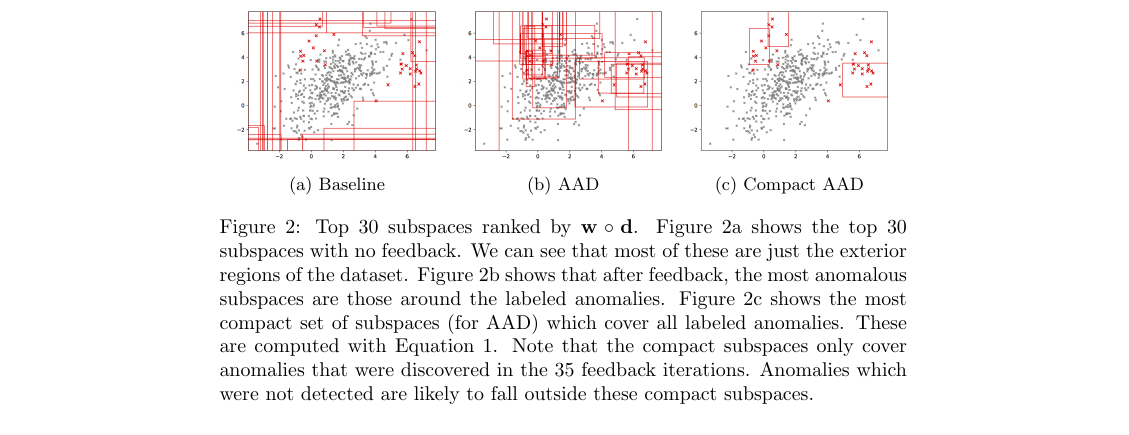
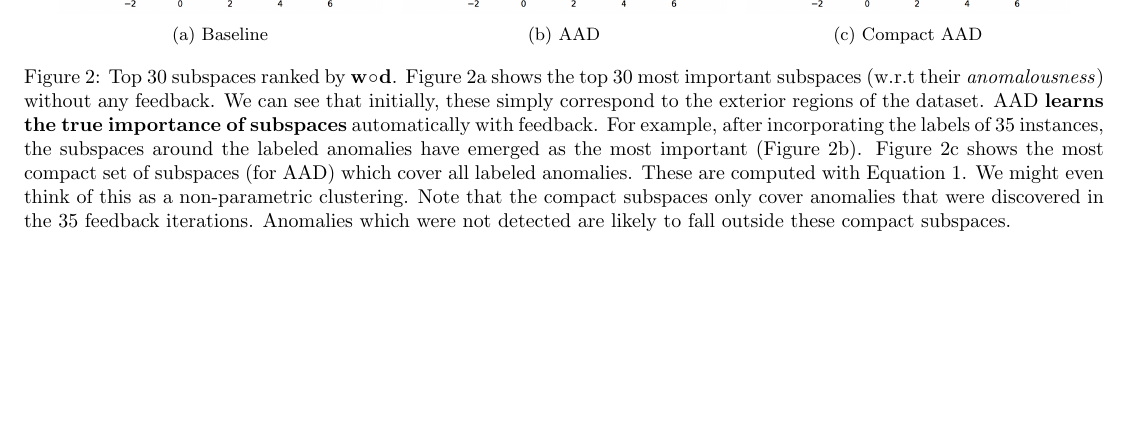
Before and after one commit to shubhomoydas/ad_examples, a LaTeX document (documentation/anomaly_description/anomaly_description.tex): part of page 3 of 6 before the commit and part of page 2 of 4 after it, cut so that both start at the same text. Compiled offline with pdfLaTeX.

Commit message:
documentation

```diff
--- a/documentation/anomaly_description/anomaly_description.tex
+++ b/documentation/anomaly_description/anomaly_description.tex
@@ -1,4 +1,5 @@
 \documentclass{article} % For LaTeX2e
+\usepackage[legalpaper, margin=0.5in]{geometry}
 \usepackage{amsmath}
 \usepackage{amsfonts,dsfont}
 \usepackage{amssymb}
@@ -89,7 +90,7 @@ A different approach to generate descriptions might train a cost-based decision
 		\caption{Compact AAD}
 		\label{fig:compact_rects}
 	\end{subfigure}
-	\caption{Top $30$ subspaces ranked by ${\bf w}\circ{\bf d}$. Figure~\ref{fig:baseline_rects} shows the top $30$ subspaces with no feedback. We can see that most of these are just the exterior regions of the dataset. Figure~\ref{fig:aad_rects} shows that after feedback, the most anomalous subspaces are those around the labeled anomalies. Figure~\ref{fig:compact_rects} shows the most compact set of subspaces (for AAD) which cover all labeled anomalies. These are computed with Equation~\ref{eqn:opt}. Note that the compact subspaces only cover anomalies that were discovered in the $35$ feedback iterations. Anomalies which were not detected are likely to fall outside these compact subspaces.} \label{fig:rects}
+	\caption{Top $30$ subspaces ranked by ${\bf w}\circ{\bf d}$. Figure~\ref{fig:baseline_rects} shows the top $30$ most important subspaces (w.r.t their \textit{anomalousness}) without any feedback. We can see that initially, these simply correspond to the exterior regions of the dataset. AAD \textbf{learns the true importance of subspaces} automatically with feedback. For example, after incorporating the labels of $35$ instances, the subspaces around the labeled anomalies have emerged as the most important (Figure~\ref{fig:aad_rects}). Figure~\ref{fig:compact_rects} shows the most compact set of subspaces (for AAD) which cover all labeled anomalies. These are computed with Equation~\ref{eqn:opt}. We might even think of this as a non-parametric clustering. Note that the compact subspaces only cover anomalies that were discovered in the $35$ feedback iterations. Anomalies which were not detected are likely to fall outside these compact subspaces.} \label{fig:rects}
 \end{figure}
 
 \section{Querying Diversity}
```
Also changed, not shown: figures/aad/description.png.
